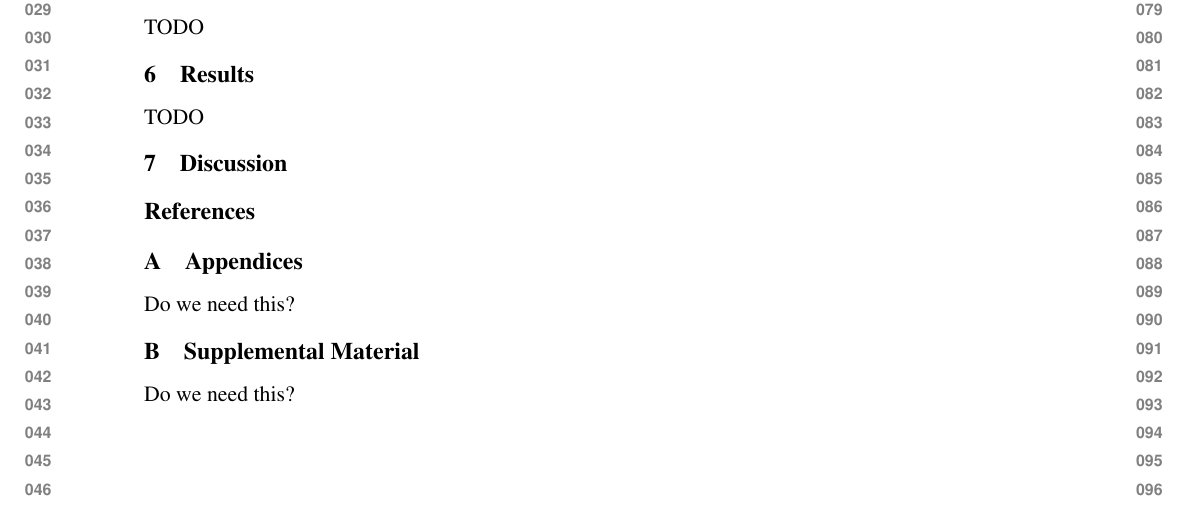
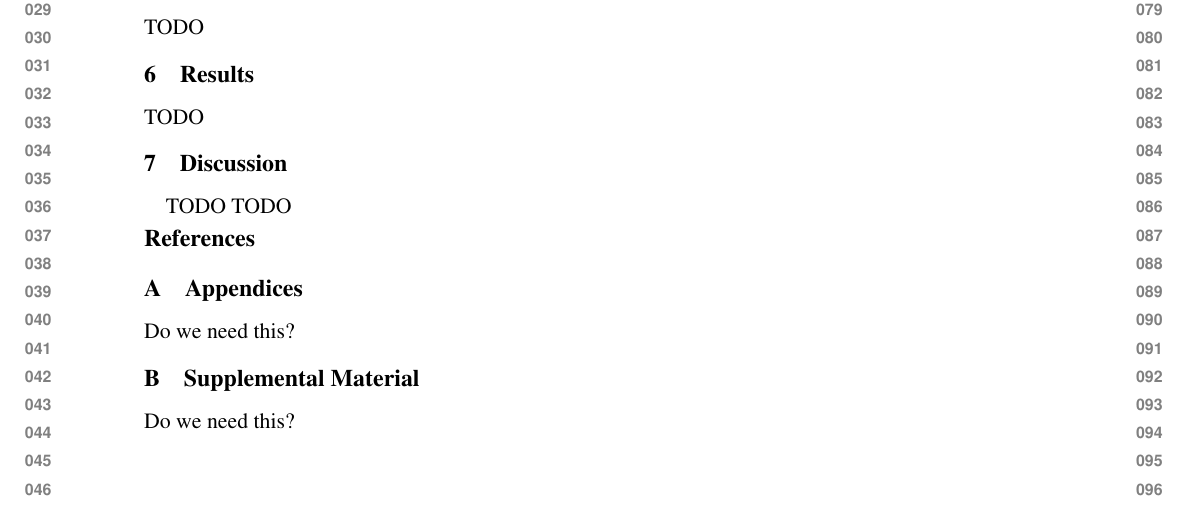
Before and after one commit to goldmyu/ACL-2019---NLP-final-project, a LaTeX paper (acl2019.tex): part of the page, cut so that both start at the same text. Compiled offline with pdfLaTeX.

Commit message:
Update acl2019.tex

```diff
--- a/acl2019.tex
+++ b/acl2019.tex
@@ -57,6 +57,9 @@
 \subfile{results}
 \subfile{discussion}
 
+
+TODO TODO
+
 \bibliography{acl2019}
 \bibliographystyle{acl_natbib}
 
```
